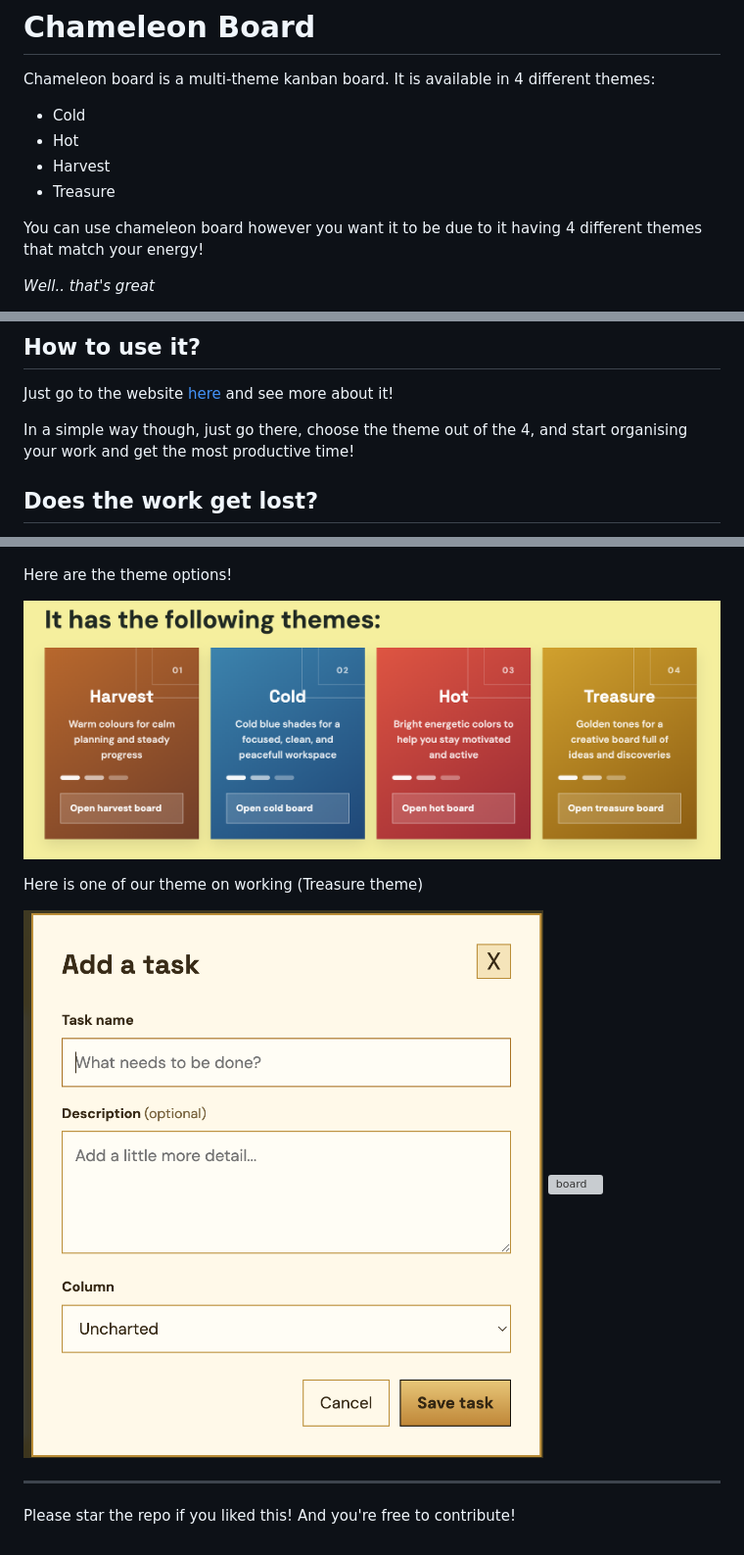
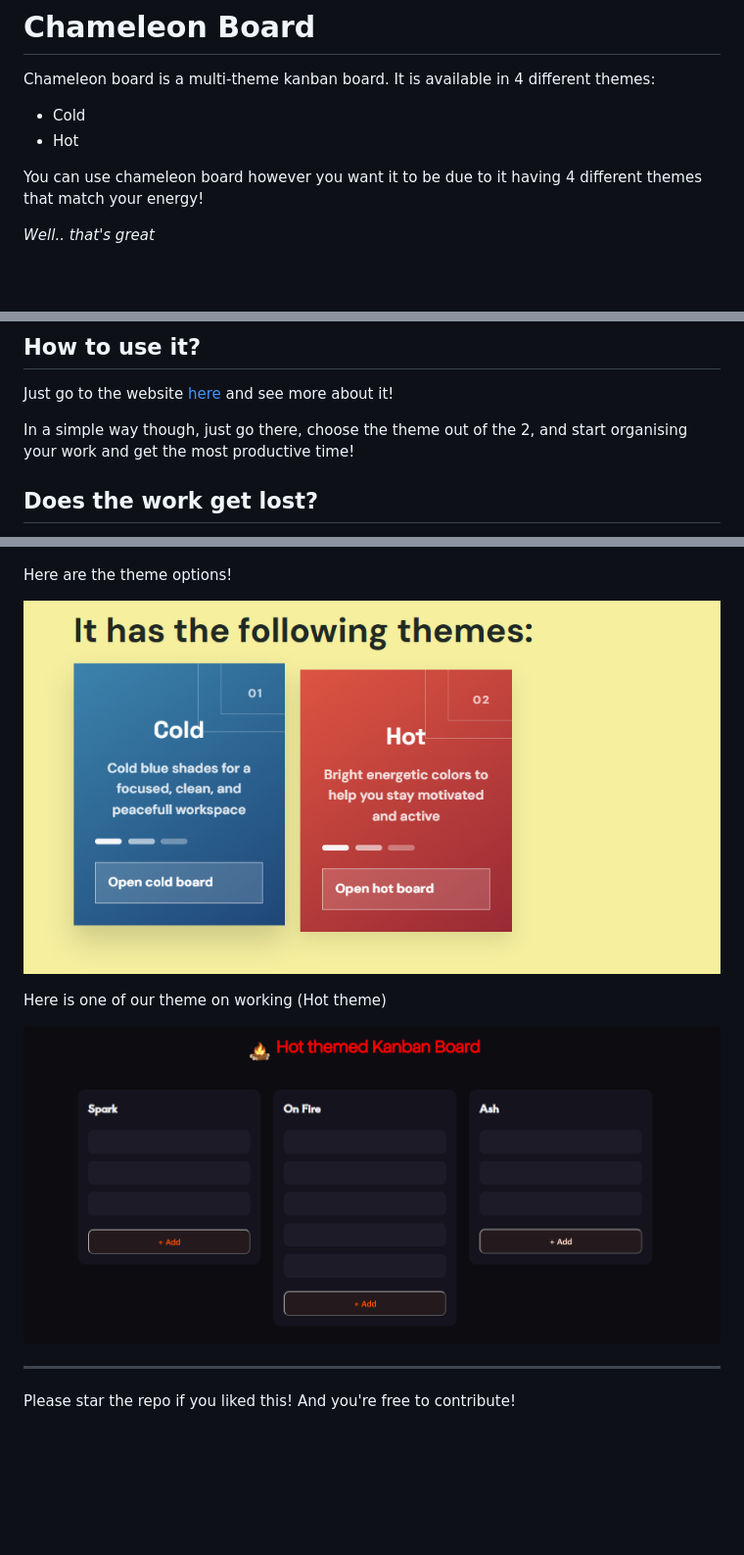
Before and after one commit to JazilJafar/chameleon-board, a Markdown page: README.md, 3 parts joined by grey strips. Shown at 98% size. GitHub-like rendering; pictures changed too: assets/add-task.png (deleted), assets/addme.png (added), assets/themes.png; blank space fills up the shorter version; grey boxes are pictures that could not be loaded.

Commit message:
some minor fixes in code and readme

```diff
--- a/README.md
+++ b/README.md
@@ -3,8 +3,6 @@
 Chameleon board is a multi-theme kanban board. It is available in 4 different themes:
 - Cold
 - Hot
-- Harvest
-- Treasure
 
 You can use chameleon board however you want it to be due to it having 4 different themes that match your energy!
 
@@ -21,7 +19,7 @@ You can use chameleon board however you want it to be due to it having 4 differe
 
 Just go to the website [here](https://jaziljafar.github.io/chameleon-board/) and see more about it!
 
-In a simple way though, just go there, choose the theme out of the 4, and start organising your work and get the most productive time!
+In a simple way though, just go there, choose the theme out of the 2, and start organising your work and get the most productive time!
 
 ## Does the work get lost?
 
@@ -40,11 +38,10 @@ Here are the theme options!
 ![themes](assets/themes.png)
 
 
-Here is one of our theme on working (Treasure theme)
+Here is one of our theme on working (Hot theme)
 
 
-![add-task](assets/add-task.png)
-![board](assets/treasure.png)
+![add-task](assets/addme.png)
 
 
 ---
```
Also changed, not shown: 4 other files.
